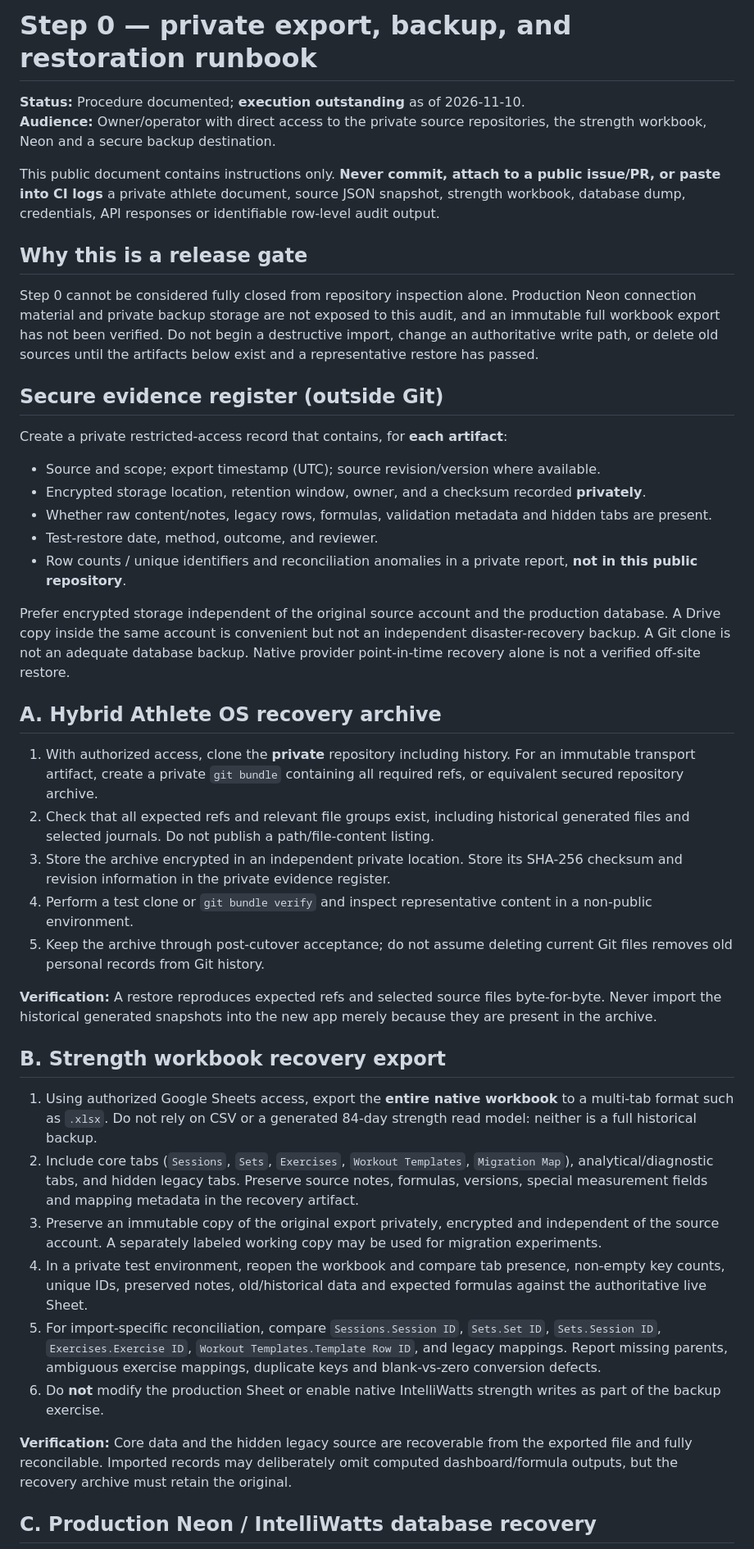
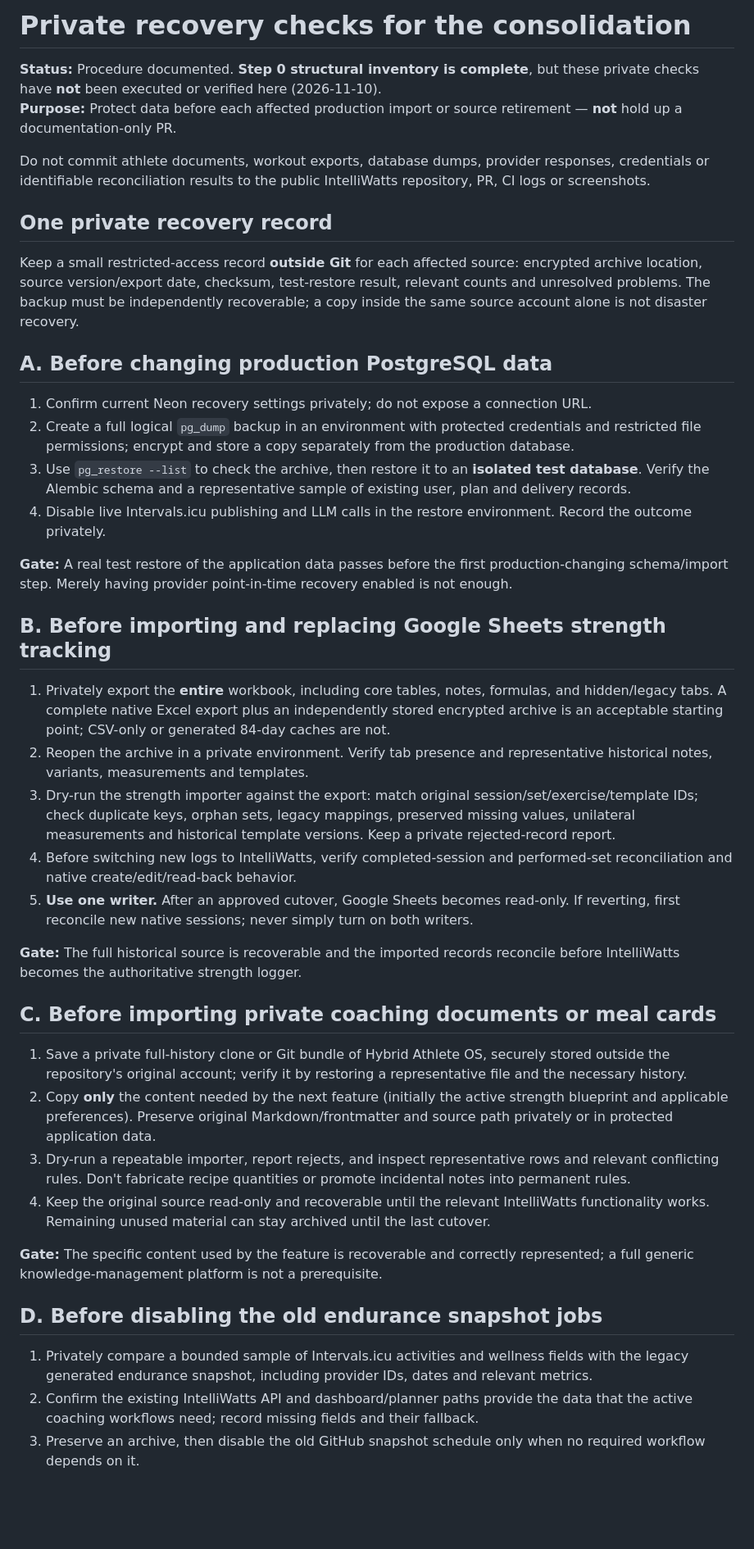
Before and after one commit to matze298/intelliwatts, a Markdown page: docs/hybrid-athlete-step-0-recovery.md, the part around one of its changes. Shown at 82% size. Rendered like a GitHub page; blank space fills up the shorter version.

Commit message:
docs: make recovery checks proportional and feature-specific

```diff
--- a/docs/hybrid-athlete-step-0-recovery.md
+++ b/docs/hybrid-athlete-step-0-recovery.md
@@ -1,46 +1,45 @@
-# Step 0 — private export, backup, and restoration runbook
+# Private recovery checks for the consolidation
 
-**Status:** Procedure documented; **execution outstanding** as of 2026-11-10.
-**Audience:** Owner/operator with direct access to the private source repositories, the strength workbook, Neon and a secure backup destination.
+**Status:** Procedure documented. **Step 0 structural inventory is complete**, but these private checks have **not** been executed or verified here (2026-11-10).
+**Purpose:** Protect data before each affected production import or source retirement — **not** hold up a documentation-only PR.
 
-This public document contains instructions only. **Never commit, attach to a public issue/PR, or paste into CI logs** a private athlete document, source JSON snapshot, strength workbook, database dump, credentials, API responses or identifiable row-level audit output.
+Do not commit athlete documents, workout exports, database dumps, provider responses, credentials or identifiable reconciliation results to the public IntelliWatts repository, PR, CI logs or screenshots.
 
-## Why this is a release gate
+## One private recovery record
 
-Step 0 cannot be considered fully closed from repository inspection alone. Production Neon connection material and private backup storage are not exposed to this audit, and an immutable full workbook export has not been verified. Do not begin a destructive import, change an authoritative write path, or delete old sources until the artifacts below exist and a representative restore has passed.
+Keep a small restricted-access record **outside Git** for each affected source: encrypted archive location, source version/export date, checksum, test-restore result, relevant counts and unresolved problems. The backup must be independently recoverable; a copy inside the same source account alone is not disaster recovery.
 
-## Secure evidence register (outside Git)
+## A. Before changing production PostgreSQL data
 
-Create a private restricted-access record that contains, for **each artifact**:
+1. Confirm current Neon recovery settings privately; do not expose a connection URL.
+2. Create a full logical `pg_dump` backup in an environment with protected credentials and restricted file permissions; encrypt and store a copy separately from the production database.
+3. Use `pg_restore --list` to check the archive, then restore it to an **isolated test database**. Verify the Alembic schema and a representative sample of existing user, plan and delivery records.
+4. Disable live Intervals.icu publishing and LLM calls in the restore environment. Record the outcome privately.
 
-- Source and scope; export timestamp (UTC); source revision/version where available.
-- Encrypted storage location, retention window, owner, and a checksum recorded **privately**.
-- Whether raw content/notes, legacy rows, formulas, validation metadata and hidden tabs are present.
-- Test-restore date, method, outcome, and reviewer.
-- Row counts / unique identifiers and reconciliation anomalies in a private report, **not in this public repository**.
+**Gate:** A real test restore of the application data passes before the first production-changing schema/import step. Merely having provider point-in-time recovery enabled is not enough.
 
-Prefer encrypted storage independent of the original source account and the production database. A Drive copy inside the same account is convenient but not an independent disaster-recovery backup. A Git clone is not an adequate database backup. Native provider point-in-time recovery alone is not a verified off-site restore.
+## B. Before importing and replacing Google Sheets strength tracking
 
-## A. Hybrid Athlete OS recovery archive
+1. Privately export the **entire** workbook, including core tables, notes, formulas, and hidden/legacy tabs. A complete native Excel export plus an independently stored encrypted archive is an acceptable starting point; CSV-only or generated 84-day caches are not.
+2. Reopen the archive in a private environment. Verify tab presence and representative historical notes, variants, measurements and templates.
+3. Dry-run the strength importer against the export: match original session/set/exercise/template IDs; check duplicate keys, orphan sets, legacy mappings, preserved missing values, unilateral measurements and historical template versions. Keep a private rejected-record report.
+4. Before switching new logs to IntelliWatts, verify completed-session and performed-set reconciliation and native create/edit/read-back behavior.
+5. **Use one writer.** After an approved cutover, Google Sheets becomes read-only. If reverting, first reconcile new native sessions; never simply turn on both writers.
 
-1. With authorized access, clone the **private** repository including history. For an immutable transport artifact, create a private `git bundle` containing all required refs, or equivalent secured repository archive.
-2. Check that all expected refs and relevant file groups exist, including historical generated files and selected journals. Do not publish a path/file-content listing.
-3. Store the archive encrypted in an independent private location. Store its SHA-256 checksum and revision information in the private evidence register.
-4. Perform a test clone or `git bundle verify` and inspect representative content in a non-public environment.
-5. Keep the archive through post-cutover acceptance; do not assume deleting current Git files removes old personal records from Git history.
+**Gate:** The full historical source is recoverable and the imported records reconcile before IntelliWatts becomes the authoritative strength logger.
 
-**Verification:** A restore reproduces expected refs and selected source files byte-for-byte. Never import the historical generated snapshots into the new app merely because they are present in the archive.
+## C. Before importing private coaching documents or meal cards
 
-## B. Strength workbook recovery export
+1. Save a private full-history clone or Git bundle of Hybrid Athlete OS, securely stored outside the repository's original account; verify it by restoring a representative file and the necessary history.
+2. Copy **only** the content needed by the next feature (initially the active strength blueprint and applicable preferences). Preserve original Markdown/frontmatter and source path privately or in protected application data.
+3. Dry-run a repeatable importer, report rejects, and inspect representative rows and relevant conflicting rules. Don't fabricate recipe quantities or promote incidental notes into permanent rules.
+4. Keep the original source read-only and recoverable until the relevant IntelliWatts functionality works. Remaining unused material can stay archived until the last cutover.
 
-1. Using authorized Google Sheets access, export the **entire native workbook** to a multi-tab format such as `.xlsx`. Do not rely on CSV or a generated 84-day strength read model: neither is a full historical backup.
-2. Include core tabs (`Sessions`, `Sets`, `Exercises`, `Workout Templates`, `Migration Map`), analytical/diagnostic tabs, and hidden legacy tabs. Preserve source notes, formulas, versions, special measurement fields and mapping metadata in the recovery artifact.
-3. Preserve an immutable copy of the original export privately, encrypted and independent of the source account. A separately labeled working copy may be used for migration experiments.
-4. In a private test environment, reopen the workbook and compare tab presence, non-empty key counts, unique IDs, preserved notes, old/historical data and expected formulas against the authoritative live Sheet.
-5. For import-specific reconciliation, compare `Sessions.Session ID`, `Sets.Set ID`, `Sets.Session ID`, `Exercises.Exercise ID`, `Workout Templates.Template Row ID`, and legacy mappings. Report missing parents, ambiguous exercise mappings, duplicate keys and blank-vs-zero conversion defects.
-6. Do **not** modify the production Sheet or enable native IntelliWatts strength writes as part of the backup exercise.
+**Gate:** The specific content used by the feature is recoverable and correctly represented; a full generic knowledge-management platform is not a prerequisite.
 
-**Verification:** Core data and the hidden legacy source are recoverable from the exported file and fully reconcilable. Imported records may deliberately omit computed dashboard/formula outputs, but the recovery archive must retain the original.
+## D. Before disabling the old endurance snapshot jobs
 
-## C. Production Neon / IntelliWatts database recovery
+1. Privately compare a bounded sample of Intervals.icu activities and wellness fields with the legacy generated endurance snapshot, including provider IDs, dates and relevant metrics.
+2. Confirm the existing IntelliWatts API and dashboard/planner paths provide the data that the active coaching workflows need; record missing fields and their fallback.
+3. Preserve an archive, then disable the old GitHub snapshot schedule only when no required workflow depends on it.
 
```
Also changed, not shown: other parts of docs/hybrid-athlete-step-0-recovery.md (+10 -38 lines).
